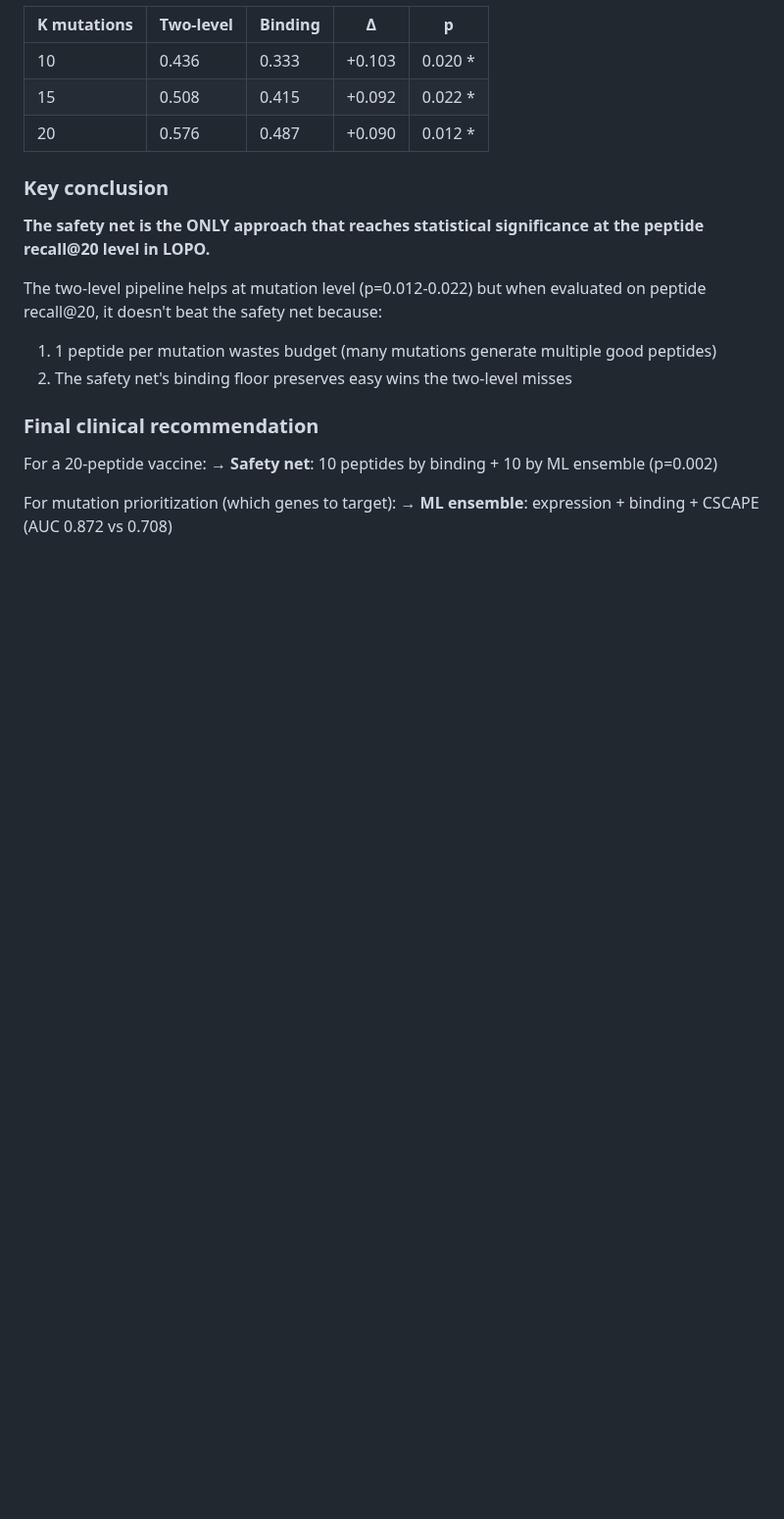
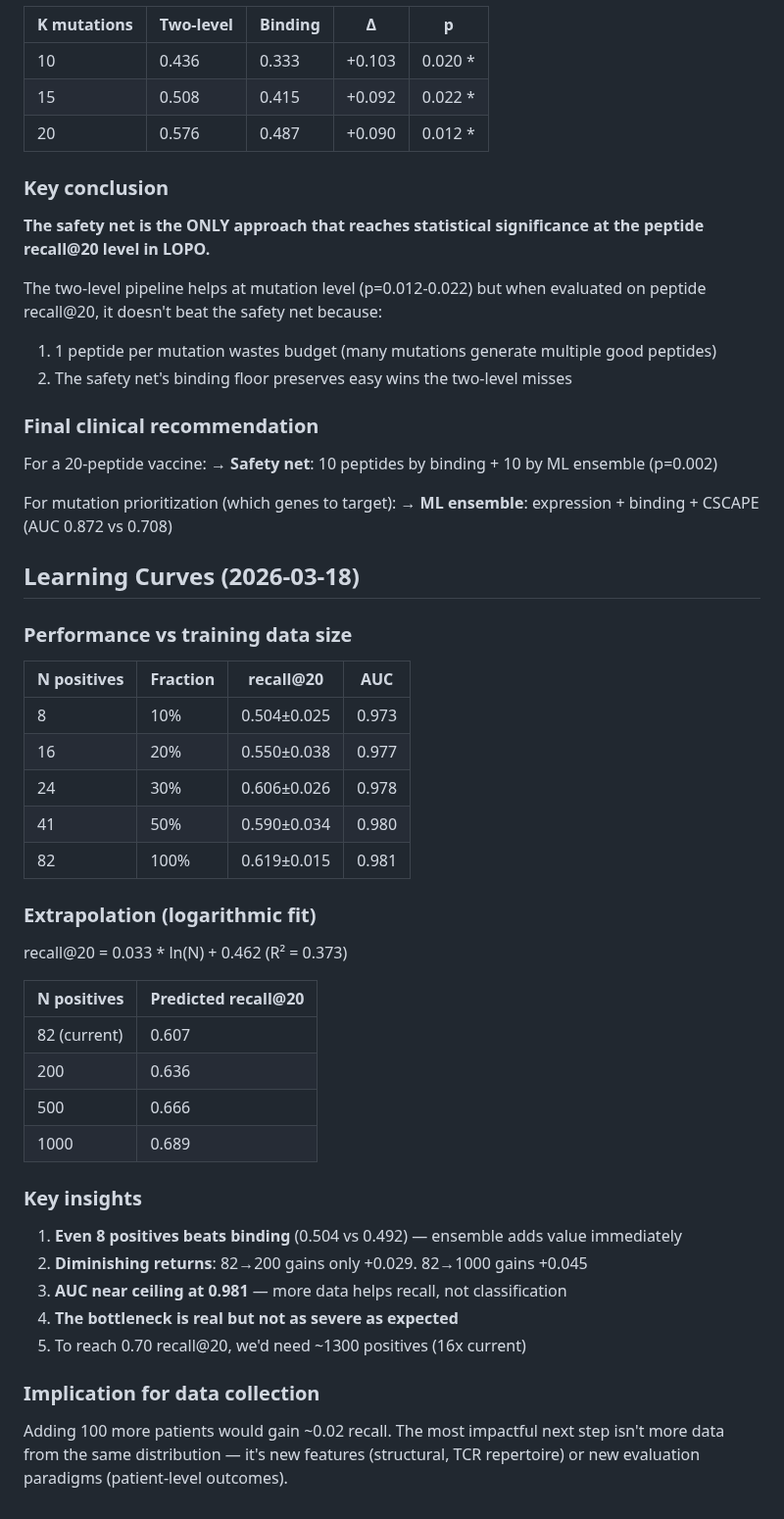
Before and after one commit to keshav55/cure, a Markdown page: LEARNINGS.md, the part around the change. Shown at 98% size. Rendered like a GitHub page; blank space fills up the shorter version.

Commit message:
learning curves: logarithmic scaling, even 8 positives beats binding

```diff
--- a/LEARNINGS.md
+++ b/LEARNINGS.md
@@ -1112,3 +1112,37 @@ For a 20-peptide vaccine:
 
 For mutation prioritization (which genes to target):
 → **ML ensemble**: expression + binding + CSCAPE (AUC 0.872 vs 0.708)
+
+
+## Learning Curves (2026-03-18)
+
+### Performance vs training data size
+| N positives | Fraction | recall@20 | AUC |
+|------------|----------|-----------|-----|
+| 8 | 10% | 0.504±0.025 | 0.973 |
+| 16 | 20% | 0.550±0.038 | 0.977 |
+| 24 | 30% | 0.606±0.026 | 0.978 |
+| 41 | 50% | 0.590±0.034 | 0.980 |
+| 82 | 100% | 0.619±0.015 | 0.981 |
+
+### Extrapolation (logarithmic fit)
+recall@20 = 0.033 * ln(N) + 0.462 (R² = 0.373)
+
+| N positives | Predicted recall@20 |
+|------------|-------------------|
+| 82 (current) | 0.607 |
+| 200 | 0.636 |
+| 500 | 0.666 |
+| 1000 | 0.689 |
+
+### Key insights
+1. **Even 8 positives beats binding** (0.504 vs 0.492) — ensemble adds value immediately
+2. **Diminishing returns**: 82→200 gains only +0.029. 82→1000 gains +0.045
+3. **AUC near ceiling at 0.981** — more data helps recall, not classification
+4. **The bottleneck is real but not as severe as expected**
+5. To reach 0.70 recall@20, we'd need ~1300 positives (16x current)
+
+### Implication for data collection
+Adding 100 more patients would gain ~0.02 recall. The most impactful next step
+isn't more data from the same distribution — it's new features (structural,
+TCR repertoire) or new evaluation paradigms (patient-level outcomes).
```
